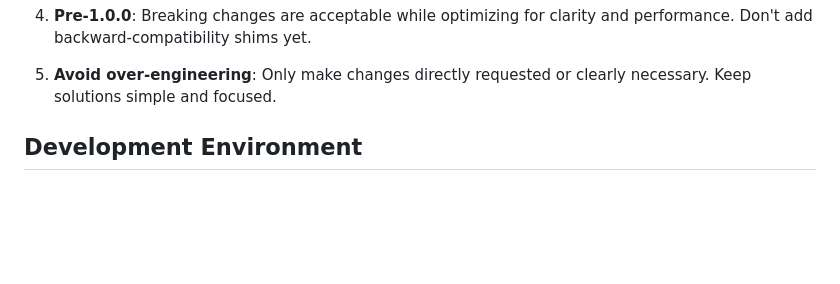
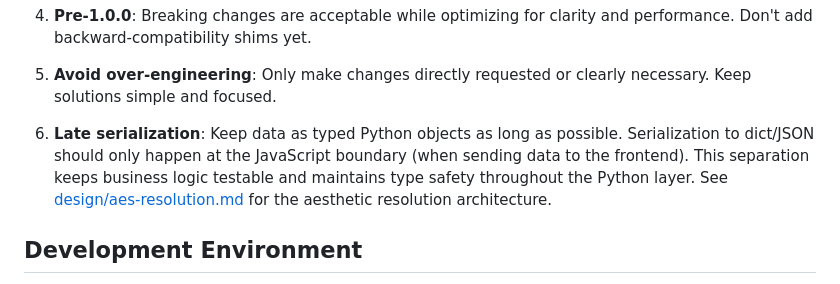
Before and after one commit to kenjisato/shinymap, a Markdown page: CLAUDE.md, the part around the change. GitHub-like rendering; blank space fills up the shorter version.

Commit message:
Add late serialization principle to CLAUDE.md
Document the design principle of keeping data as typed Python objects
until the JavaScript boundary. Reference aes-resolution.md for details.

🤖 Generated with [Claude Code](https://claude.com/claude-code)

Co-Authored-By: Claude Opus 4.5 <noreply@anthropic.com>

```diff
--- a/CLAUDE.md
+++ b/CLAUDE.md
@@ -39,6 +39,8 @@ Additionally, `output_map` provides simplified statistical visualizations (choro
 4. **Pre-1.0.0**: Breaking changes are acceptable while optimizing for clarity and performance. Don't add backward-compatibility shims yet.
 
 5. **Avoid over-engineering**: Only make changes directly requested or clearly necessary. Keep solutions simple and focused.
+
+6. **Late serialization**: Keep data as typed Python objects as long as possible. Serialization to dict/JSON should only happen at the JavaScript boundary (when sending data to the frontend). This separation keeps business logic testable and maintains type safety throughout the Python layer. See [design/aes-resolution.md](design/aes-resolution.md) for the aesthetic resolution architecture.
 
 ## Development Environment
 
```
